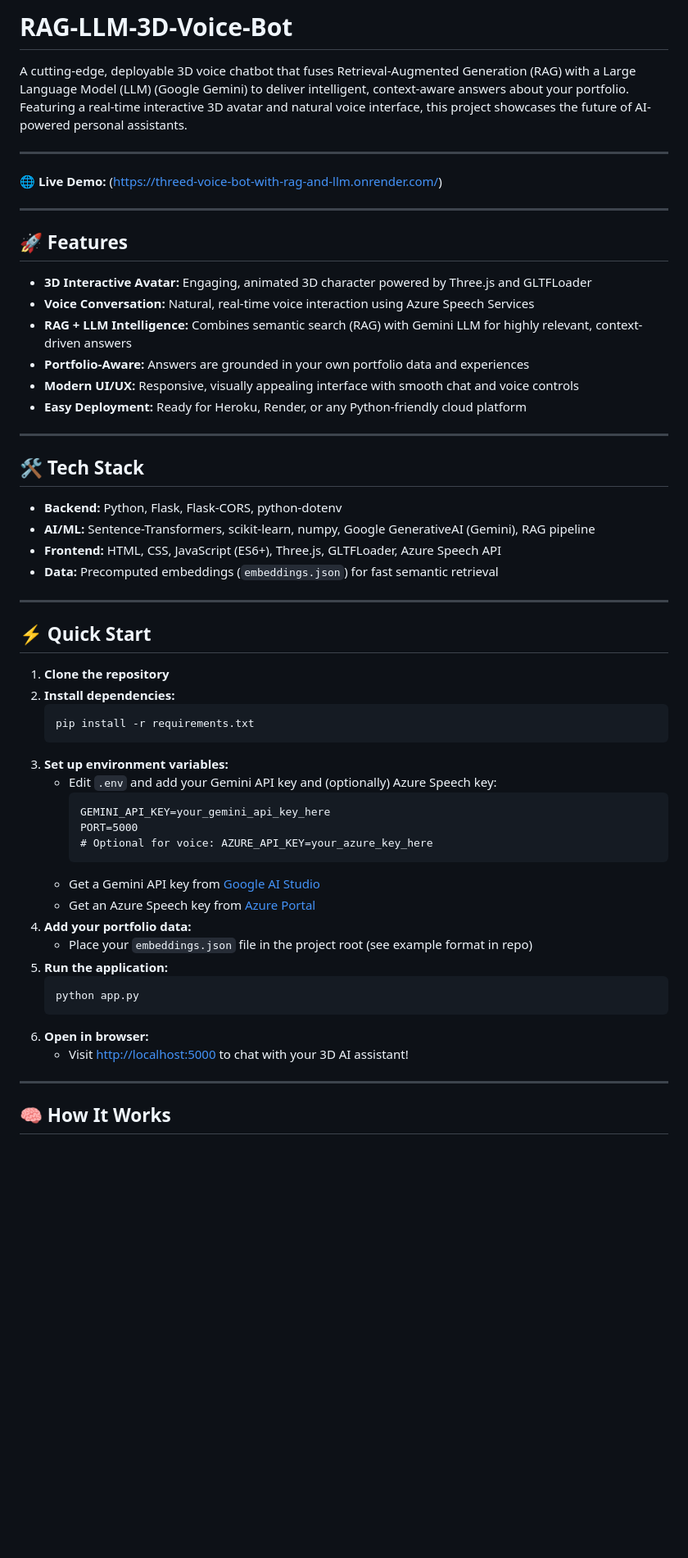
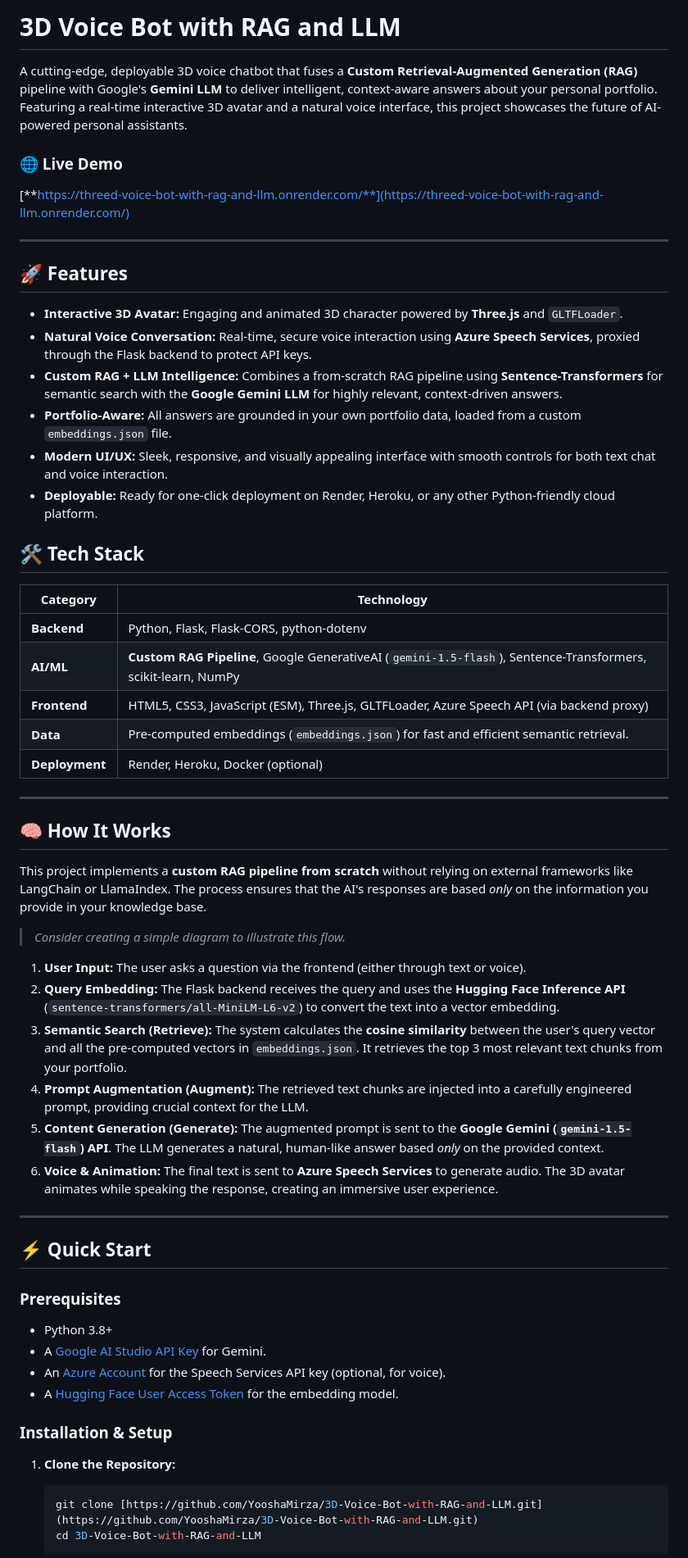
Before and after one commit to YooshaMirza/3D-Voice-Bot-with-RAG-and-LLM, a Markdown page: README.md, the part around the change printed below. Shown: that part at 82% size. Rendered like a GitHub page; blank space fills up the shorter version.

````diff
--- a/README.md
+++ b/README.md
@@ -1,59 +1,62 @@
-# RAG-LLM-3D-Voice-Bot
+# 3D Voice Bot with RAG and LLM
 
-A cutting-edge, deployable 3D voice chatbot that fuses Retrieval-Augmented Generation (RAG) with a Large Language Model (LLM) (Google Gemini) to deliver intelligent, context-aware answers about your portfolio. Featuring a real-time interactive 3D avatar and natural voice interface, this project showcases the future of AI-powered personal assistants.
+A cutting-edge, deployable 3D voice chatbot that fuses a **Custom Retrieval-Augmented Generation (RAG)** pipeline with Google's **Gemini LLM** to deliver intelligent, context-aware answers about your personal portfolio. Featuring a real-time interactive 3D avatar and a natural voice interface, this project showcases the future of AI-powered personal assistants.
 
----
 
-**🌐 Live Demo:** (https://threed-voice-bot-with-rag-and-llm.onrender.com/)
+### 🌐 Live Demo
+[**https://threed-voice-bot-with-rag-and-llm.onrender.com/**](https://threed-voice-bot-with-rag-and-llm.onrender.com/)
 
 ---
 
 ## 🚀 Features
 
-- **3D Interactive Avatar:** Engaging, animated 3D character powered by Three.js and GLTFLoader
-- **Voice Conversation:** Natural, real-time voice interaction using Azure Speech Services
-- **RAG + LLM Intelligence:** Combines semantic search (RAG) with Gemini LLM for highly relevant, context-driven answers
-- **Portfolio-Aware:** Answers are grounded in your own portfolio data and experiences
-- **Modern UI/UX:** Responsive, visually appealing interface with smooth chat and voice controls
-- **Easy Deployment:** Ready for Heroku, Render, or any Python-friendly cloud platform
+-   **Interactive 3D Avatar:** Engaging and animated 3D character powered by **Three.js** and `GLTFLoader`.
+-   **Natural Voice Conversation:** Real-time, secure voice interaction using **Azure Speech Services**, proxied through the Flask backend to protect API keys.
+-   **Custom RAG + LLM Intelligence:** Combines a from-scratch RAG pipeline using **Sentence-Transformers** for semantic search with the **Google Gemini LLM** for highly relevant, context-driven answers.
+-   **Portfolio-Aware:** All answers are grounded in your own portfolio data, loaded from a custom `embeddings.json` file.
+-   **Modern UI/UX:** Sleek, responsive, and visually appealing interface with smooth controls for both text chat and voice interaction.
+-   **Deployable:** Ready for one-click deployment on Render, Heroku, or any other Python-friendly cloud platform.
+
+## 🛠️ Tech Stack
+
+| Category         | Technology                                                                                                  |
+| ---------------- | ----------------------------------------------------------------------------------------------------------- |
+| **Backend** | Python, Flask, Flask-CORS, python-dotenv                                                                    |
+| **AI/ML** | **Custom RAG Pipeline**, Google GenerativeAI (`gemini-1.5-flash`), Sentence-Transformers, scikit-learn, NumPy |
+| **Frontend** | HTML5, CSS3, JavaScript (ESM), Three.js, GLTFLoader, Azure Speech API (via backend proxy)                     |
+| **Data** | Pre-computed embeddings (`embeddings.json`) for fast and efficient semantic retrieval.                      |
+| **Deployment** | Render, Heroku, Docker (optional)                                                                           |
 
 ---
 
-## 🛠️ Tech Stack
+## 🧠 How It Works
 
-- **Backend:** Python, Flask, Flask-CORS, python-dotenv
-- **AI/ML:** Sentence-Transformers, scikit-learn, numpy, Google GenerativeAI (Gemini), RAG pipeline
-- **Frontend:** HTML, CSS, JavaScript (ES6+), Three.js, GLTFLoader, Azure Speech API
-- **Data:** Precomputed embeddings (`embeddings.json`) for fast semantic retrieval
+This project implements a **custom RAG pipeline from scratch** without relying on external frameworks like LangChain or LlamaIndex. The process ensures that the AI's responses are based *only* on the information you provide in your knowledge base.
+
+> *Consider creating a simple diagram to illustrate this flow.*
+
+1. **User Input:** The user asks a question via the frontend (either through text or voice).
+2. **Query Embedding:** The Flask backend receives the query and uses the **Hugging Face Inference API** (`sentence-transformers/all-MiniLM-L6-v2`) to convert the text into a vector embedding.
+3. **Semantic Search (Retrieve):** The system calculates the **cosine similarity** between the user's query vector and all the pre-computed vectors in `embeddings.json`. It retrieves the top 3 most relevant text chunks from your portfolio.
+4. **Prompt Augmentation (Augment):** The retrieved text chunks are injected into a carefully engineered prompt, providing crucial context for the LLM.
+5. **Content Generation (Generate):** The augmented prompt is sent to the **Google Gemini (`gemini-1.5-flash`) API**. The LLM generates a natural, human-like answer based *only* on the provided context.
+6. **Voice & Animation:** The final text is sent to **Azure Speech Services** to generate audio. The 3D avatar animates while speaking the response, creating an immersive user experience.
 
 ---
 
 ## ⚡ Quick Start
 
-1. **Clone the repository**
-2. **Install dependencies:**
-   ```
-   pip install -r requirements.txt
-   ```
-3. **Set up environment variables:**
-   - Edit `.env` and add your Gemini API key and (optionally) Azure Speech key:
-     ```
-     GEMINI_API_KEY=your_gemini_api_key_here
-     PORT=5000
-     # Optional for voice: AZURE_API_KEY=your_azure_key_here
-     ```
-   - Get a Gemini API key from [Google AI Studio](https://aistudio.google.com/)
-   - Get an Azure Speech key from [Azure Portal](https://portal.azure.com/)
-4. **Add your portfolio data:**
-   - Place your `embeddings.json` file in the project root (see example format in repo)
-5. **Run the application:**
-   ```
-   python app.py
-   ```
-6. **Open in browser:**
-   - Visit [http://localhost:5000](http://localhost:5000) to chat with your 3D AI assistant!
+### Prerequisites
+- Python 3.8+
+- A [Google AI Studio API Key](https://aistudio.google.com/app/apikey) for Gemini.
+- An [Azure Account](https://azure.microsoft.com/) for the Speech Services API key (optional, for voice).
+- A [Hugging Face User Access Token](https://huggingface.co/settings/tokens) for the embedding model.
 
----
+### Installation & Setup
 
-## 🧠 How It Works
+1.  **Clone the Repository:**
+    ```bash
+    git clone [https://github.com/YooshaMirza/3D-Voice-Bot-with-RAG-and-LLM.git](https://github.com/YooshaMirza/3D-Voice-Bot-with-RAG-and-LLM.git)
+    cd 3D-Voice-Bot-with-RAG-and-LLM
+    ```
 
````
Also changed, not shown: other parts of README.md (+55 -28 lines).
